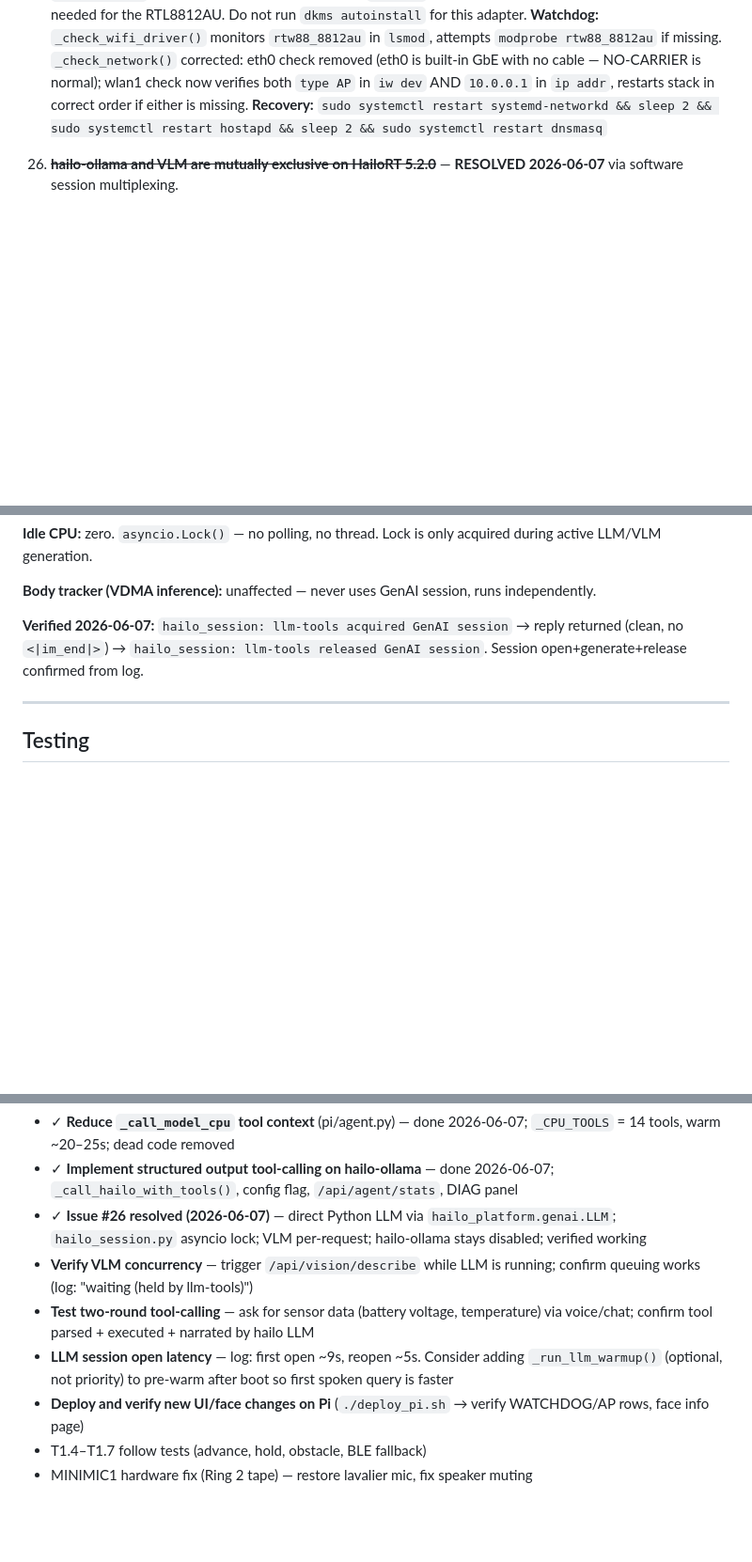
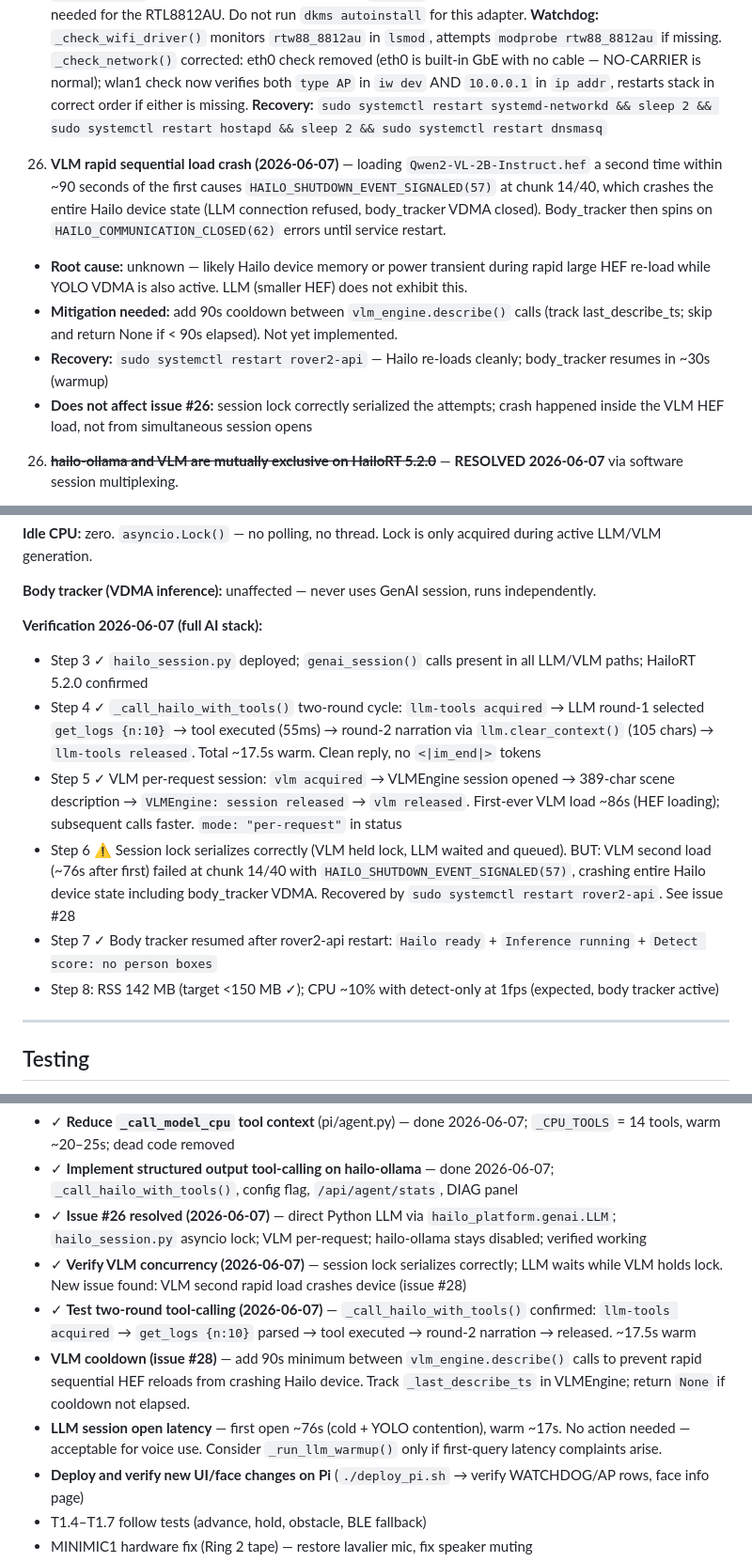
Before and after one commit to NotAmbassad0r/rover2, a Markdown page: HANDOFF.md, 3 parts joined by grey strips. Shown at 94% size. Rendered like a GitHub page; blank space fills up the shorter version.

Commit message:
docs: verify issue #26 AI stack — confirm two-round LLM, VLM per-request, session lock; document VLM rapid-reload crash (issue #28)
Verified 2026-06-07:
- _call_hailo_with_tools(): llm-tools lock acquired → get_logs tool parsed+executed → round-2 narration → released (~17.5s warm)
- vlm_engine per-request: vlm lock acquired → 389-char scene description → session released
- Session lock correctly serializes concurrent LLM+VLM attempts
- New issue #28: VLM second load within ~90s causes HAILO_SHUTDOWN_EVENT_SIGNALED(57) at chunk 14/40, crashing device state; recovery via service restart
- Body tracker recovers cleanly after restart (Hailo ready, inference running)
- RSS 142 MB (<150 MB target ✓); CPU ~10% detect-only at 1fps (expected)

HANDOFF.md: issue #28 documented, next-session priorities updated, standing rules updated (hailo-ollama permanently disabled).

Co-Authored-By: Claude Sonnet 4.6 <noreply@anthropic.com>

```diff
--- a/HANDOFF.md
+++ b/HANDOFF.md
@@ -639,6 +639,12 @@ Must be created manually on a fresh Pi setup.
    **Watchdog:** `_check_wifi_driver()` monitors `rtw88_8812au` in `lsmod`, attempts `modprobe rtw88_8812au` if missing. `_check_network()` corrected: eth0 check removed (eth0 is built-in GbE with no cable — NO-CARRIER is normal); wlan1 check now verifies both `type AP` in `iw dev` AND `10.0.0.1` in `ip addr`, restarts stack in correct order if either is missing.
    **Recovery:** `sudo systemctl restart systemd-networkd && sleep 2 && sudo systemctl restart hostapd && sleep 2 && sudo systemctl restart dnsmasq`
 
+28. **VLM rapid sequential load crash (2026-06-07)** — loading `Qwen2-VL-2B-Instruct.hef` a second time within ~90 seconds of the first causes `HAILO_SHUTDOWN_EVENT_SIGNALED(57)` at chunk 14/40, which crashes the entire Hailo device state (LLM connection refused, body_tracker VDMA closed). Body_tracker then spins on `HAILO_COMMUNICATION_CLOSED(62)` errors until service restart.
+   - **Root cause:** unknown — likely Hailo device memory or power transient during rapid large HEF re-load while YOLO VDMA is also active. LLM (smaller HEF) does not exhibit this.
+   - **Mitigation needed:** add 90s cooldown between `vlm_engine.describe()` calls (track last_describe_ts; skip and return None if < 90s elapsed). Not yet implemented.
+   - **Recovery:** `sudo systemctl restart rover2-api` — Hailo re-loads cleanly; body_tracker resumes in ~30s (warmup)
+   - **Does not affect issue #26:** session lock correctly serialized the attempts; crash happened inside the VLM HEF load, not from simultaneous session opens
+
 26. ~~**hailo-ollama and VLM are mutually exclusive on HailoRT 5.2.0**~~ — **RESOLVED 2026-06-07** via software session multiplexing.
 
    **Root cause:** HailoRT 5.2.0 only allows one `hailo_platform.genai.{LLM,VLM}` session open at a time per chip. The hailo-ollama binary kept its session open indefinitely, blocking VLM.
@@ -657,7 +663,13 @@ Must be created manually on a fresh Pi setup.
 
    **Body tracker (VDMA inference):** unaffected — never uses GenAI session, runs independently.
 
-   **Verified 2026-06-07:** `hailo_session: llm-tools acquired GenAI session` → reply returned (clean, no `<|im_end|>`) → `hailo_session: llm-tools released GenAI session`. Session open+generate+release confirmed from log.
+   **Verification 2026-06-07 (full AI stack):**
+   - Step 3 ✓ `hailo_session.py` deployed; `genai_session()` calls present in all LLM/VLM paths; HailoRT 5.2.0 confirmed
+   - Step 4 ✓ `_call_hailo_with_tools()` two-round cycle: `llm-tools acquired` → LLM round-1 selected `get_logs {n:10}` → tool executed (55ms) → round-2 narration via `llm.clear_context()` (105 chars) → `llm-tools released`. Total ~17.5s warm. Clean reply, no `<|im_end|>` tokens
+   - Step 5 ✓ VLM per-request session: `vlm acquired` → VLMEngine session opened → 389-char scene description → `VLMEngine: session released` → `vlm released`. First-ever VLM load ~86s (HEF loading); subsequent calls faster. `mode: "per-request"` in status
+   - Step 6 ⚠ Session lock serializes correctly (VLM held lock, LLM waited and queued). BUT: VLM second load (~76s after first) failed at chunk 14/40 with `HAILO_SHUTDOWN_EVENT_SIGNALED(57)`, crashing entire Hailo device state including body_tracker VDMA. Recovered by `sudo systemctl restart rover2-api`. See issue #28
+   - Step 7 ✓ Body tracker resumed after rover2-api restart: `Hailo ready` + `Inference running` + `Detect score: no person boxes`
+   - Step 8: RSS 142 MB (target <150 MB ✓); CPU ~10% with detect-only at 1fps (expected, body tracker active)
 
 ---
 
@@ -796,9 +808,10 @@ Removed from ollama: `gemma3:1b`, `qwen2.5:3b`. Retained: `llama3.2:1b`, `llama3
 - ✓ **Reduce `_call_model_cpu` tool context** (pi/agent.py) — done 2026-06-07; `_CPU_TOOLS` = 14 tools, warm ~20–25s; dead code removed
 - ✓ **Implement structured output tool-calling on hailo-ollama** — done 2026-06-07; `_call_hailo_with_tools()`, config flag, `/api/agent/stats`, DIAG panel
 - ✓ **Issue #26 resolved (2026-06-07)** — direct Python LLM via `hailo_platform.genai.LLM`; `hailo_session.py` asyncio lock; VLM per-request; hailo-ollama stays disabled; verified working
-- **Verify VLM concurrency** — trigger `/api/vision/describe` while LLM is running; confirm queuing works (log: "waiting (held by llm-tools)")
-- **Test two-round tool-calling** — ask for sensor data (battery voltage, temperature) via voice/chat; confirm tool parsed + executed + narrated by hailo LLM
-- **LLM session open latency** — log: first open ~9s, reopen ~5s. Consider adding `_run_llm_warmup()` (optional, not priority) to pre-warm after boot so first spoken query is faster
+- ✓ **Verify VLM concurrency (2026-06-07)** — session lock serializes correctly; LLM waits while VLM holds lock. New issue found: VLM second rapid load crashes device (issue #28)
+- ✓ **Test two-round tool-calling (2026-06-07)** — `_call_hailo_with_tools()` confirmed: `llm-tools acquired` → `get_logs {n:10}` parsed → tool executed → round-2 narration → released. ~17.5s warm
+- **VLM cooldown (issue #28)** — add 90s minimum between `vlm_engine.describe()` calls to prevent rapid sequential HEF reloads from crashing Hailo device. Track `_last_describe_ts` in VLMEngine; return `None` if cooldown not elapsed.
+- **LLM session open latency** — first open ~76s (cold + YOLO contention), warm ~17s. No action needed — acceptable for voice use. Consider `_run_llm_warmup()` only if first-query latency complaints arise.
 - **Deploy and verify new UI/face changes on Pi** (`./deploy_pi.sh` → verify WATCHDOG/AP rows, face info page)
 - T1.4–T1.7 follow tests (advance, hold, obstacle, BLE fallback)
 - MINIMIC1 hardware fix (Ring 2 tape) — restore lavalier mic, fix speaker muting
```
Also changed, not shown: other parts of HANDOFF.md (+4 -4 lines).
